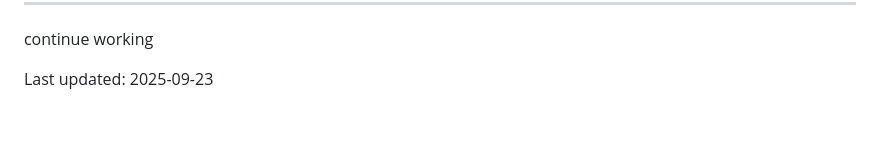
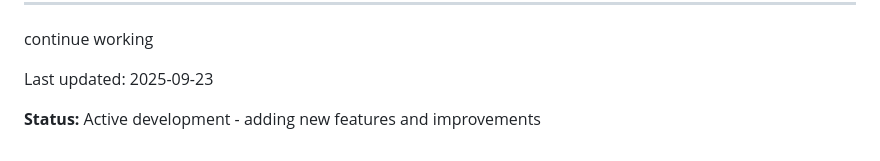
Before and after one commit to astew24/quant-finance, a Markdown page: README.md, the part around the change. Rendered like a GitHub page; blank space fills up the shorter version.

Commit message:
docs: add project status note

```diff
--- a/README.md
+++ b/README.md
@@ -130,3 +130,5 @@ python -m unittest discover tests
 continue working
 
 Last updated: 2025-09-23
+
+**Status:** Active development - adding new features and improvements
```
